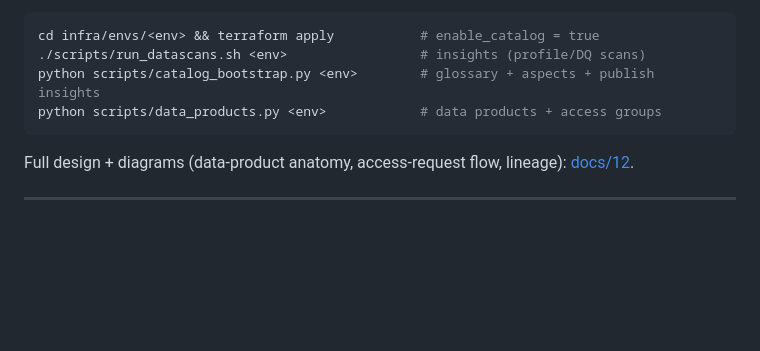
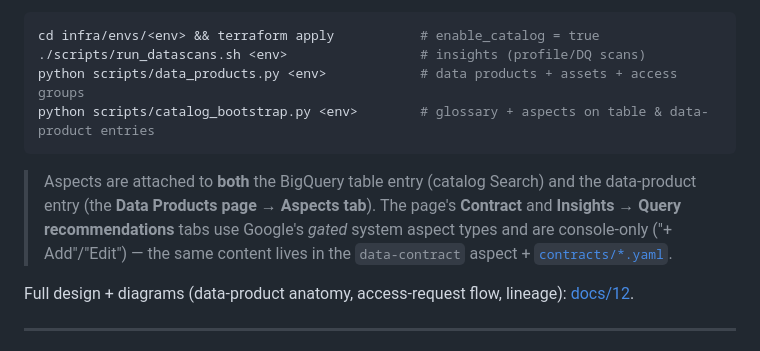
Before and after one commit to jeremydegardeyn/finchat, a Markdown page: README.md, the part around the change. Rendered like a GitHub page; blank space fills up the shorter version.

````diff
--- a/README.md
+++ b/README.md
@@ -159,9 +159,15 @@ The 5 products, their assets, and metadata are a single source of truth in
 ```bash
 cd infra/envs/<env> && terraform apply           # enable_catalog = true
 ./scripts/run_datascans.sh <env>                 # insights (profile/DQ scans)
-python scripts/catalog_bootstrap.py <env>        # glossary + aspects + publish insights
-python scripts/data_products.py <env>            # data products + access groups
+python scripts/data_products.py <env>            # data products + assets + access groups
+python scripts/catalog_bootstrap.py <env>        # glossary + aspects on table & data-product entries
 ```
+
+> Aspects are attached to **both** the BigQuery table entry (catalog Search) and the
+> data-product entry (the **Data Products page → Aspects tab**). The page's **Contract**
+> and **Insights → Query recommendations** tabs use Google's *gated* system aspect types
+> and are console-only ("+ Add"/"Edit") — the same content lives in the `data-contract`
+> aspect + [`contracts/*.yaml`](contracts/).
 
 Full design + diagrams (data-product anatomy, access-request flow, lineage):
 [docs/12](docs/12-knowledge-catalog.md).
````
Also changed, not shown: docs/12-knowledge-catalog.md (+21 -4 lines).
